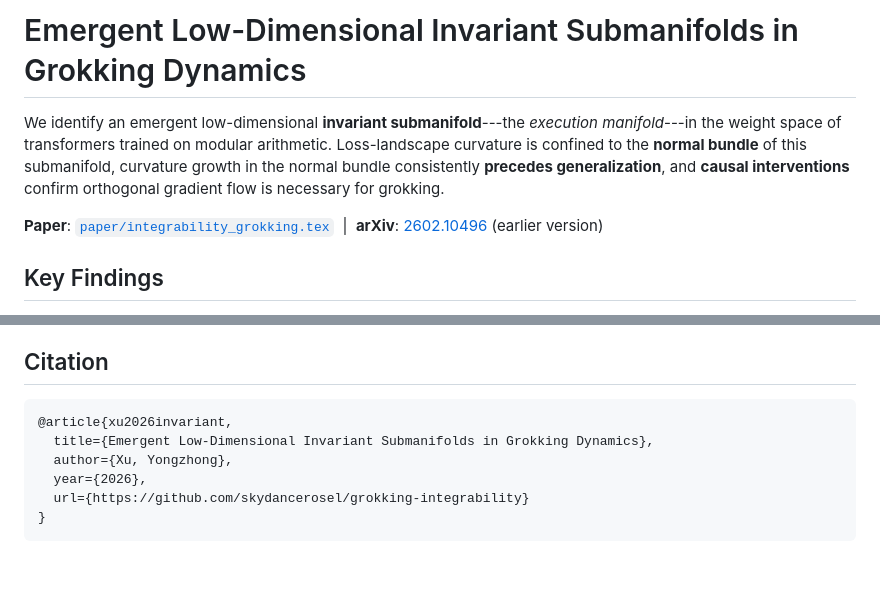
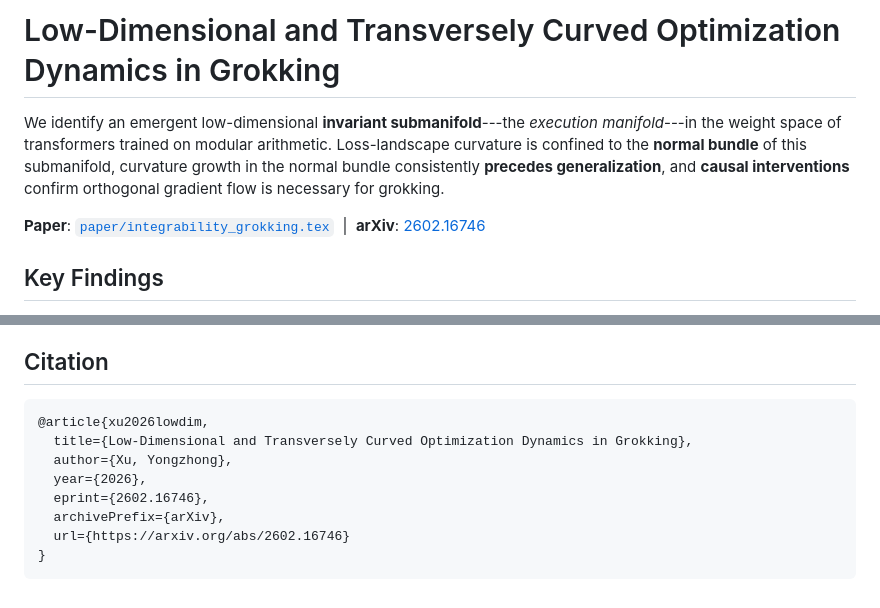
Before and after one commit to skydancerosel/grokking-integrability, a Markdown page: README.md, 2 parts joined by grey strips. Drawn GitHub-style; blank space fills up the shorter version.

Commit message:
Update README to associate with correct paper (arXiv 2602.16746)
Co-Authored-By: Claude Opus 4.6 <noreply@anthropic.com>

````diff
--- a/README.md
+++ b/README.md
@@ -1,8 +1,8 @@
-# Emergent Low-Dimensional Invariant Submanifolds in Grokking Dynamics
+# Low-Dimensional and Transversely Curved Optimization Dynamics in Grokking
 
 We identify an emergent low-dimensional **invariant submanifold**---the *execution manifold*---in the weight space of transformers trained on modular arithmetic. Loss-landscape curvature is confined to the **normal bundle** of this submanifold, curvature growth in the normal bundle consistently **precedes generalization**, and **causal interventions** confirm orthogonal gradient flow is necessary for grokking.
 
-**Paper**: [`paper/integrability_grokking.tex`](paper/integrability_grokking.tex) &nbsp;|&nbsp; **arXiv**: [2602.10496](https://arxiv.org/abs/2602.10496) (earlier version)
+**Paper**: [`paper/integrability_grokking.tex`](paper/integrability_grokking.tex) &nbsp;|&nbsp; **arXiv**: [2602.16746](https://arxiv.org/abs/2602.16746)
 
 ## Key Findings
 
@@ -217,10 +217,12 @@ Experiments were run on Apple M-series (MPS backend). GPU (CUDA) and CPU are als
 ## Citation
 
 ```bibtex
-@article{xu2026invariant,
-  title={Emergent Low-Dimensional Invariant Submanifolds in Grokking Dynamics},
+@article{xu2026lowdim,
+  title={Low-Dimensional and Transversely Curved Optimization Dynamics in Grokking},
   author={Xu, Yongzhong},
   year={2026},
-  url={https://github.com/skydancerosel/grokking-integrability}
+  eprint={2602.16746},
+  archivePrefix={arXiv},
+  url={https://arxiv.org/abs/2602.16746}
 }
 ```
````
